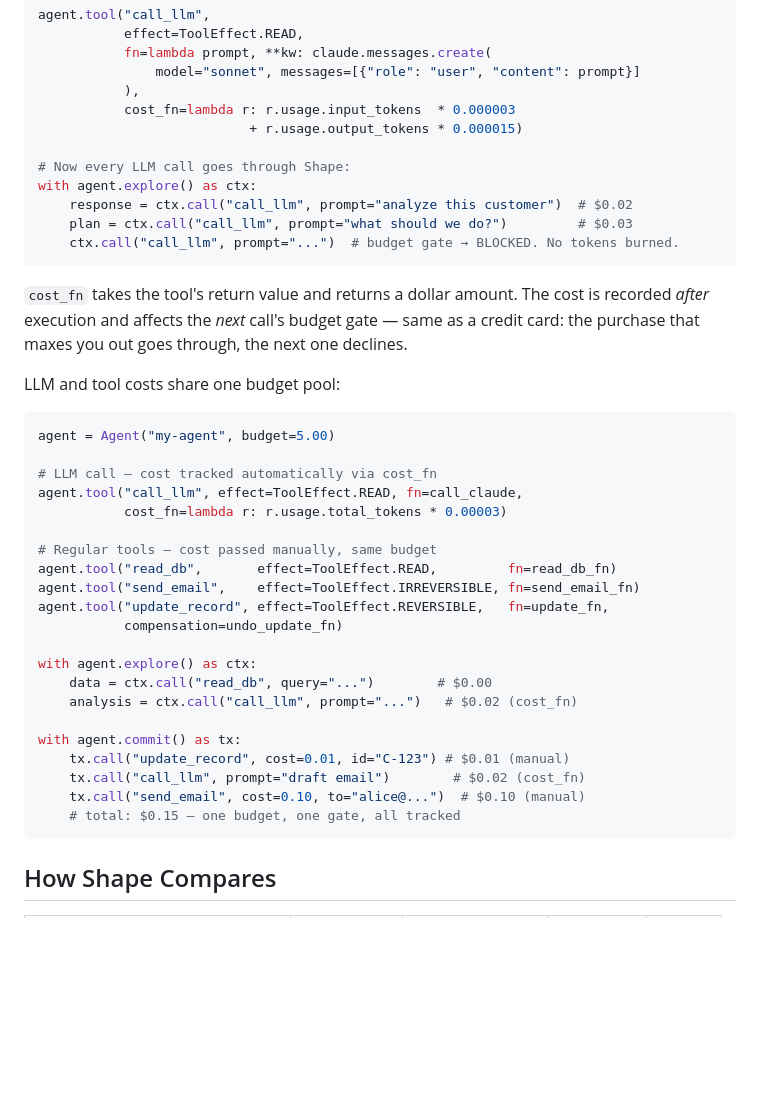
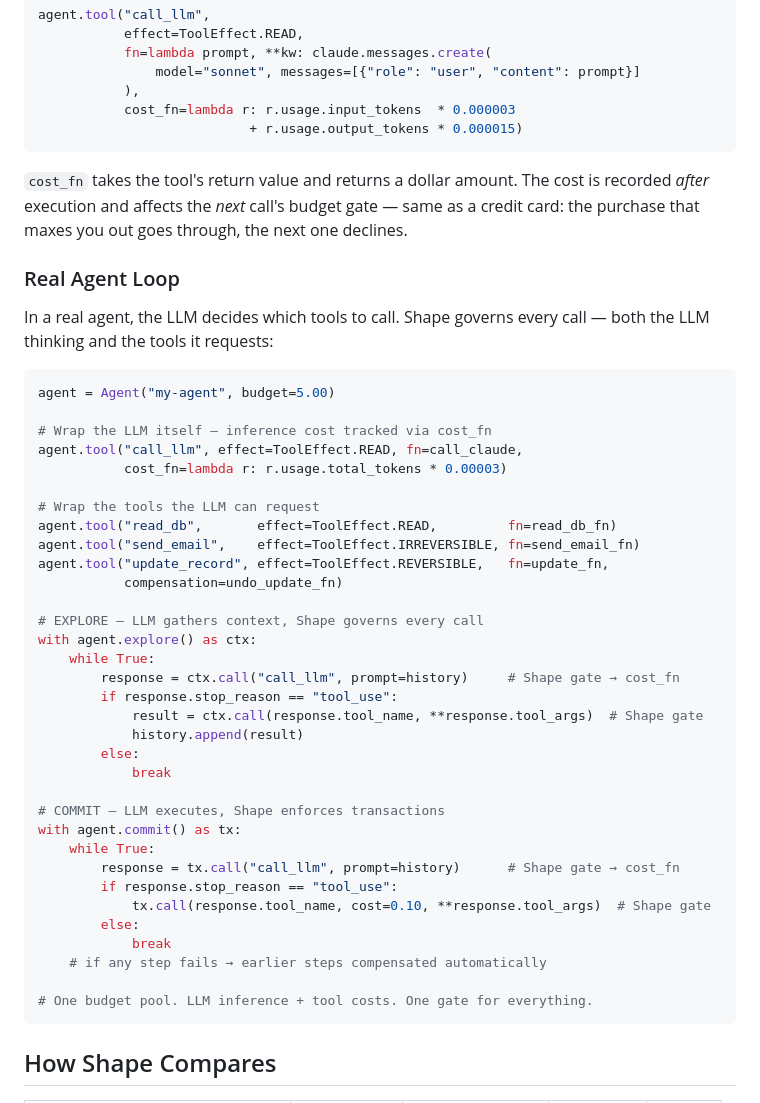
Before and after one commit to vidanov/shape, a Markdown page: README.md, the part around the change. GitHub-like rendering; blank space fills up the shorter version.

Commit message:
docs: real agent loop example - LLM decides, Shape governs everything

````diff
--- a/README.md
+++ b/README.md
@@ -219,40 +219,48 @@ agent.tool("call_llm",
            ),
            cost_fn=lambda r: r.usage.input_tokens  * 0.000003
                            + r.usage.output_tokens * 0.000015)
-
-# Now every LLM call goes through Shape:
-with agent.explore() as ctx:
-    response = ctx.call("call_llm", prompt="analyze this customer")  # $0.02
-    plan = ctx.call("call_llm", prompt="what should we do?")         # $0.03
-    ctx.call("call_llm", prompt="...")  # budget gate → BLOCKED. No tokens burned.
 ```
 
 `cost_fn` takes the tool's return value and returns a dollar amount. The cost is recorded *after* execution and affects the *next* call's budget gate — same as a credit card: the purchase that maxes you out goes through, the next one declines.
 
-LLM and tool costs share one budget pool:
+### Real Agent Loop
+
+In a real agent, the LLM decides which tools to call. Shape governs every call — both the LLM thinking and the tools it requests:
 
 ```python
 agent = Agent("my-agent", budget=5.00)
 
-# LLM call — cost tracked automatically via cost_fn
+# Wrap the LLM itself — inference cost tracked via cost_fn
 agent.tool("call_llm", effect=ToolEffect.READ, fn=call_claude,
            cost_fn=lambda r: r.usage.total_tokens * 0.00003)
 
-# Regular tools — cost passed manually, same budget
+# Wrap the tools the LLM can request
 agent.tool("read_db",       effect=ToolEffect.READ,         fn=read_db_fn)
 agent.tool("send_email",    effect=ToolEffect.IRREVERSIBLE, fn=send_email_fn)
 agent.tool("update_record", effect=ToolEffect.REVERSIBLE,   fn=update_fn,
            compensation=undo_update_fn)
 
+# EXPLORE — LLM gathers context, Shape governs every call
 with agent.explore() as ctx:
-    data = ctx.call("read_db", query="...")        # $0.00
-    analysis = ctx.call("call_llm", prompt="...")   # $0.02 (cost_fn)
+    while True:
+        response = ctx.call("call_llm", prompt=history)     # Shape gate → cost_fn
+        if response.stop_reason == "tool_use":
+            result = ctx.call(response.tool_name, **response.tool_args)  # Shape gate
+            history.append(result)
+        else:
+            break
 
+# COMMIT — LLM executes, Shape enforces transactions
 with agent.commit() as tx:
-    tx.call("update_record", cost=0.01, id="C-123") # $0.01 (manual)
-    tx.call("call_llm", prompt="draft email")        # $0.02 (cost_fn)
-    tx.call("send_email", cost=0.10, to="alice@...")  # $0.10 (manual)
-    # total: $0.15 — one budget, one gate, all tracked
+    while True:
+        response = tx.call("call_llm", prompt=history)      # Shape gate → cost_fn
+        if response.stop_reason == "tool_use":
+            tx.call(response.tool_name, cost=0.10, **response.tool_args)  # Shape gate
+        else:
+            break
+    # if any step fails → earlier steps compensated automatically
+
+# One budget pool. LLM inference + tool costs. One gate for everything.
 ```
 
 ## How Shape Compares
````
